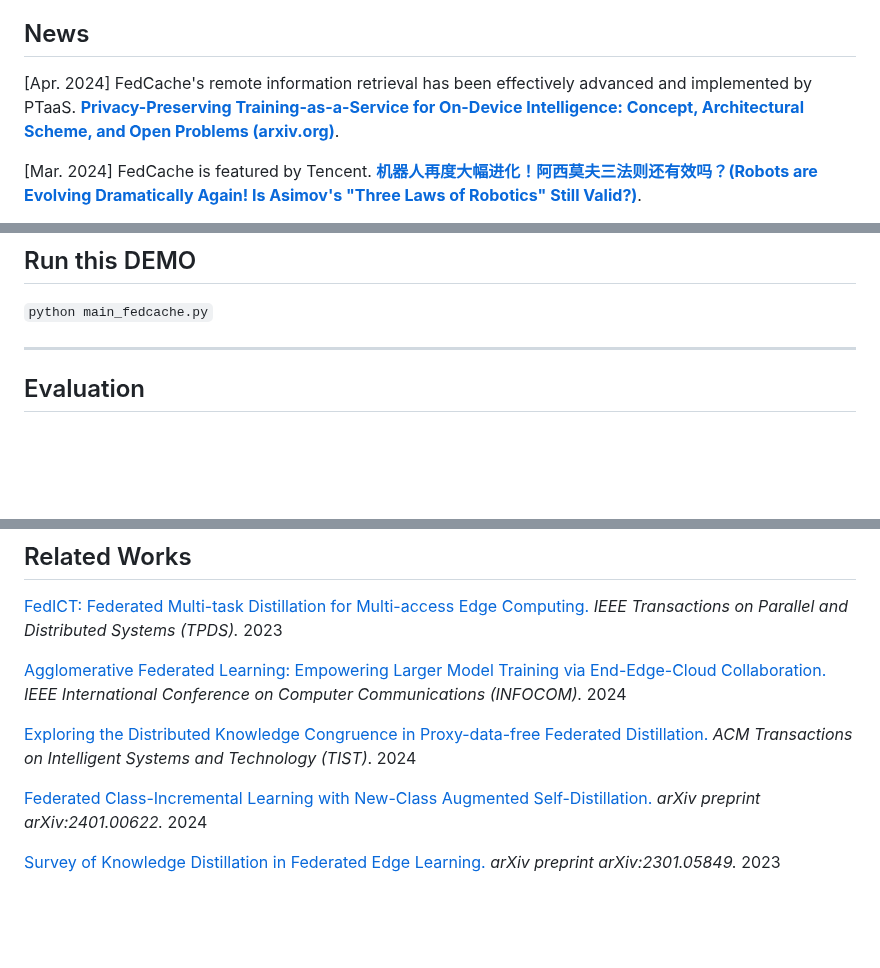
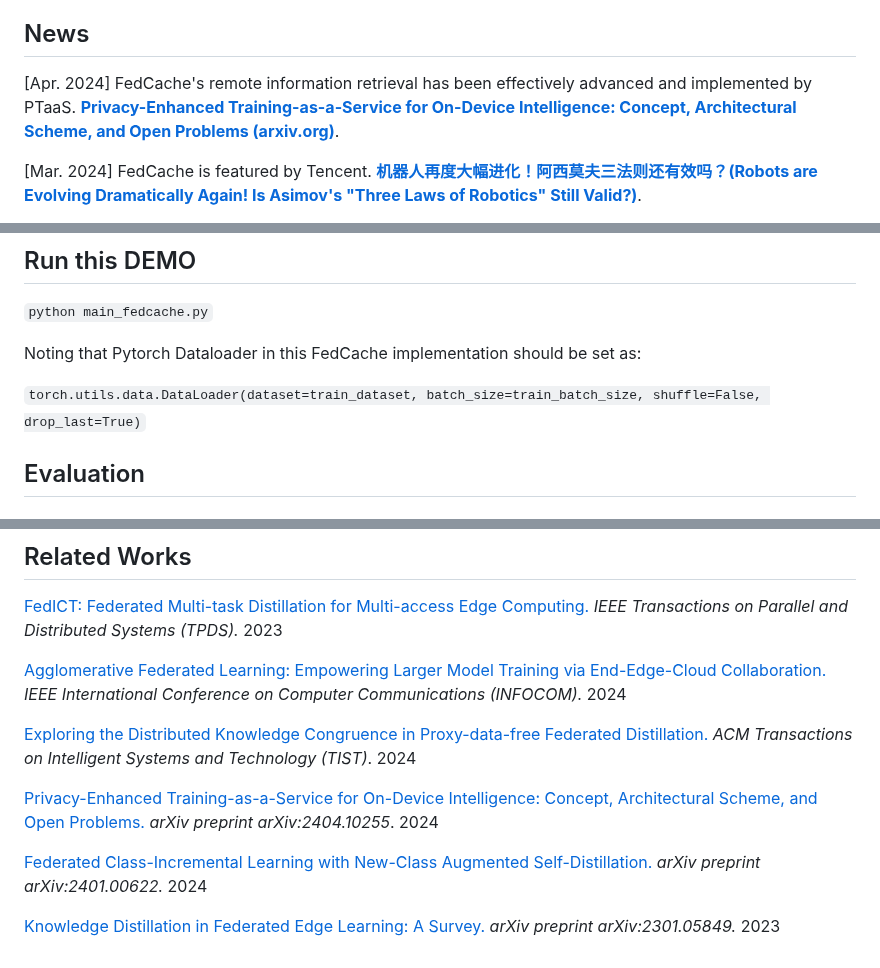
Before and after one commit to wuzhiyuan2000/FedCache, a Markdown page: README.md, 3 parts joined by grey strips. Drawn GitHub-style; blank space fills up the shorter version.

````diff
--- a/README.md
+++ b/README.md
@@ -4,7 +4,7 @@ This repository is the official Pytorch implementation DEMO of [**FedCache: A Kn
 
 ## News
 
-[Apr. 2024] FedCache's remote information retrieval has been effectively advanced and implemented by PTaaS. [**Privacy-Preserving Training-as-a-Service for On-Device Intelligence: Concept, Architectural Scheme, and Open Problems (arxiv.org)**](https://arxiv.org/abs/2404.10255).
+[Apr. 2024] FedCache's remote information retrieval has been effectively advanced and implemented by PTaaS. [**Privacy-Enhanced Training-as-a-Service for On-Device Intelligence: Concept, Architectural Scheme, and Open Problems (arxiv.org)**](https://arxiv.org/abs/2404.10255).
 
 [Mar. 2024] FedCache is featured by Tencent. [**机器人再度大幅进化！阿西莫夫三法则还有效吗？(Robots are Evolving Dramatically Again! Is Asimov's  "Three Laws of Robotics" Still Valid?)**](https://new.qq.com/rain/a/20240304A07LGW00).
 
@@ -62,7 +62,11 @@ This repository is the official Pytorch implementation DEMO of [**FedCache: A Kn
 ## Run this DEMO
 ```python main_fedcache.py```
 
--------
+Noting that Pytorch Dataloader in this FedCache implementation should be set as:
+
+```torch.utils.data.DataLoader(dataset=train_dataset, batch_size=train_batch_size, shuffle=False, drop_last=True)```
+
+
 
 ## Evaluation
 
@@ -176,6 +180,8 @@ This repository is the official Pytorch implementation DEMO of [**FedCache: A Kn
 
 [Exploring the Distributed Knowledge Congruence in Proxy-data-free Federated Distillation.](https://dl.acm.org/doi/10.1145/3639369) *ACM Transactions on Intelligent Systems and Technology (TIST)*. 2024
 
+[Privacy-Enhanced Training-as-a-Service for On-Device Intelligence: Concept, Architectural Scheme, and Open Problems.](https://arxiv.org/abs/2404.10255) *arXiv preprint arXiv:2404.10255*. 2024
+
 [Federated Class-Incremental Learning with New-Class Augmented Self-Distillation.](https://arxiv.org/abs/2401.00622) *arXiv preprint arXiv:2401.00622.* 2024
 
-[Survey of Knowledge Distillation in Federated Edge Learning.](https://arxiv.org/abs/2301.05849) *arXiv preprint arXiv:2301.05849.* 2023
+[Knowledge Distillation in Federated Edge Learning: A Survey.](https://arxiv.org/abs/2301.05849) *arXiv preprint arXiv:2301.05849.* 2023
````
